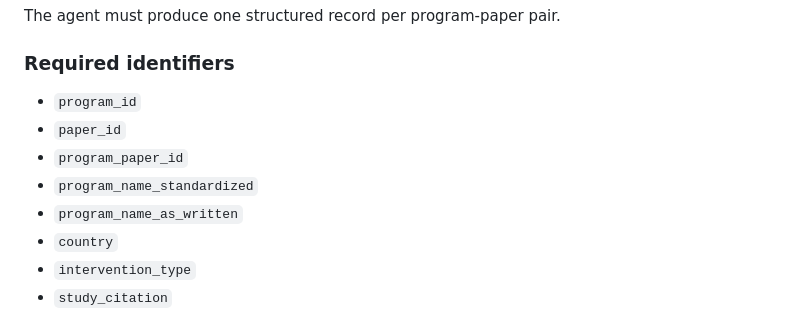
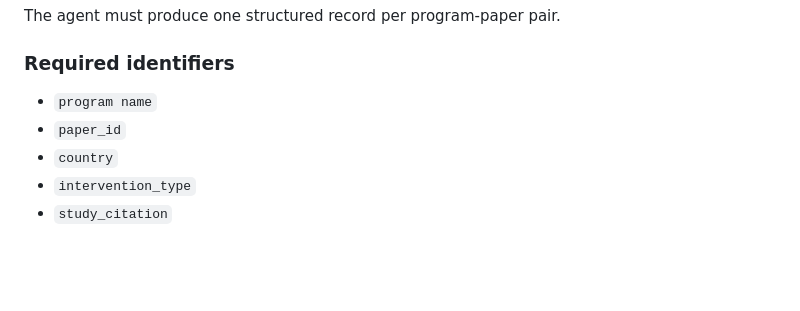
Before and after one commit to giofsantos11/SchoolChoice, a Markdown page: Agents.md, the part around the change. GitHub-like rendering; blank space fills up the shorter version.

```diff
--- a/Agents.md
+++ b/Agents.md
@@ -517,11 +517,8 @@ The confidence field should reflect the strength of the underlying intervention
 The agent must produce one structured record per program-paper pair.
 
 ### Required identifiers
-- `program_id`
+- `program name`
 - `paper_id`
-- `program_paper_id`
-- `program_name_standardized`
-- `program_name_as_written`
 - `country`
 - `intervention_type`
 - `study_citation`
```
